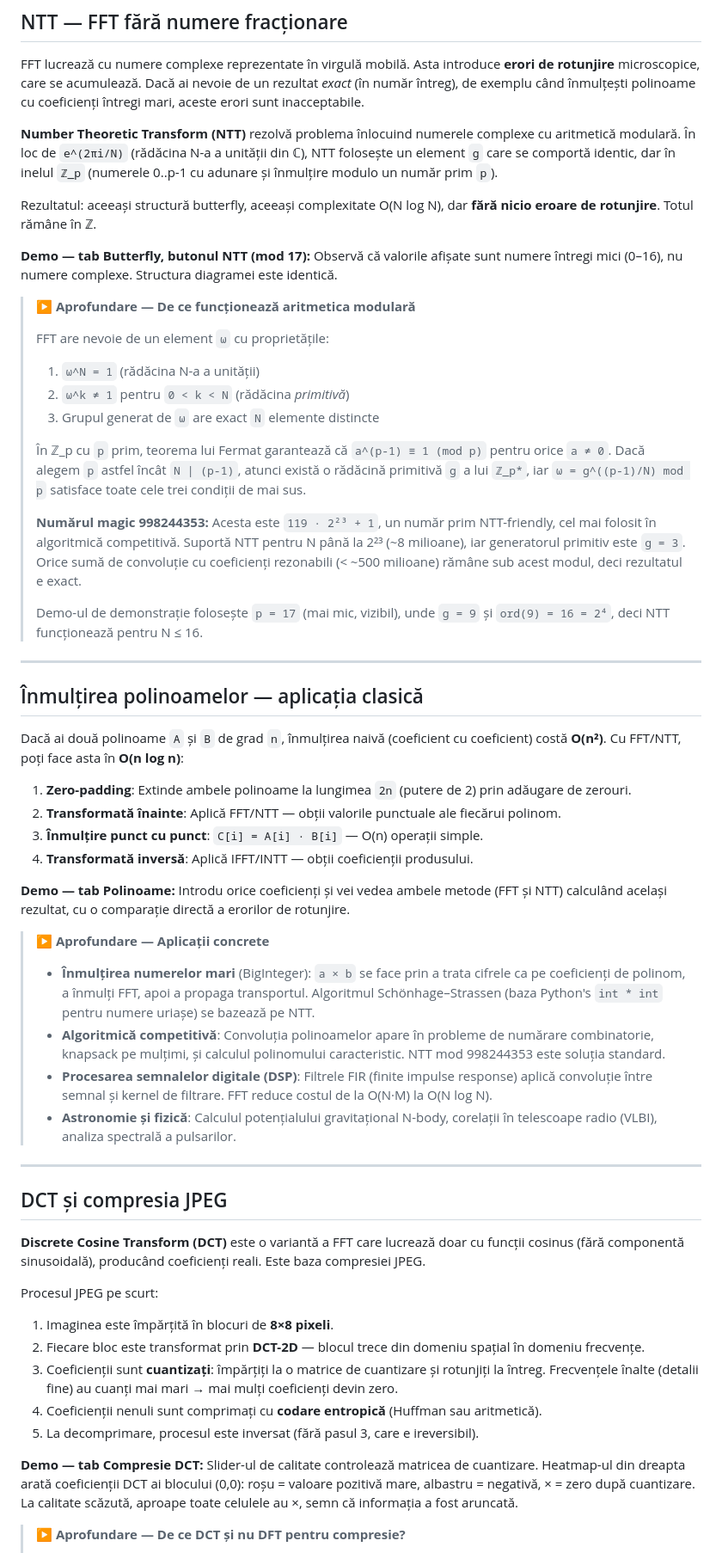
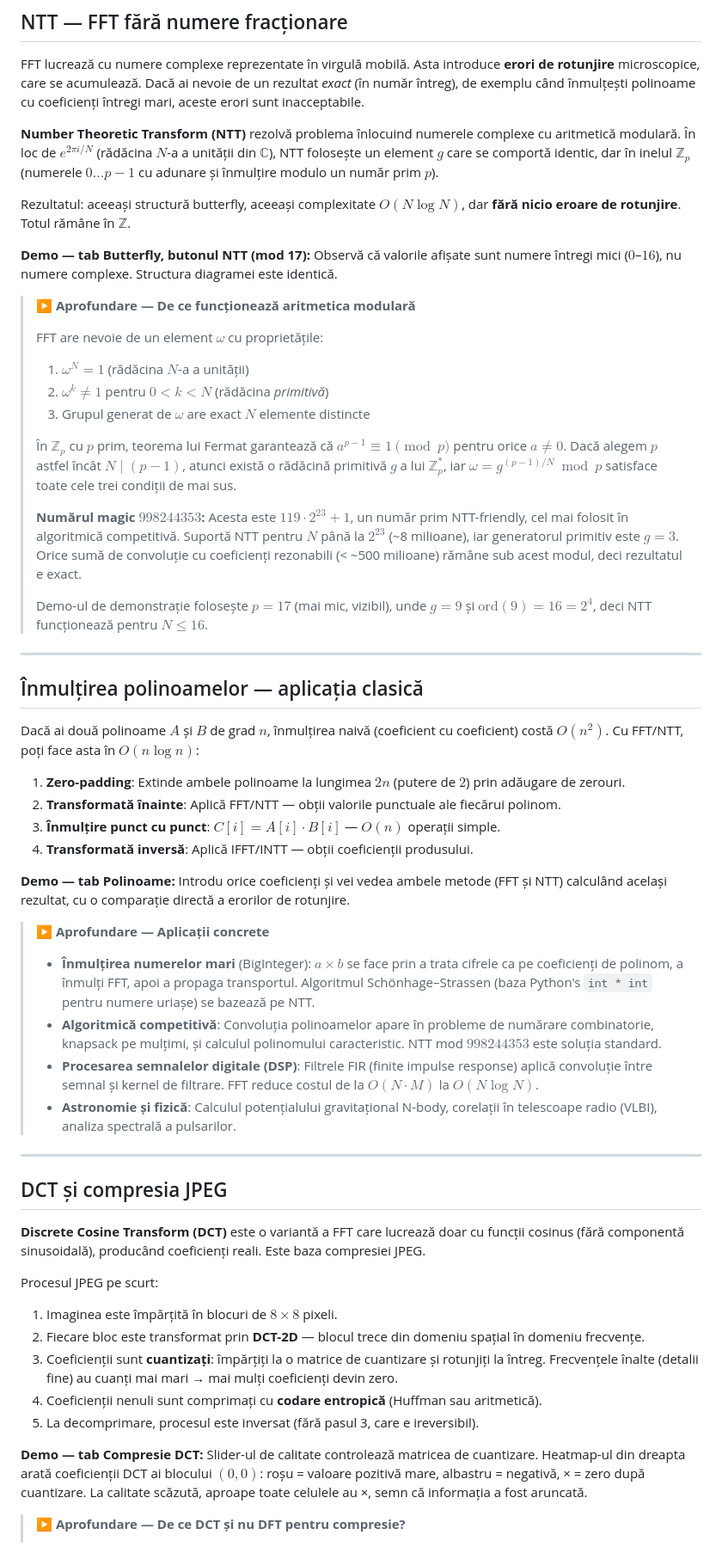
Before and after one commit to CodeBeyondMath/Code-Beyond-Math, a Markdown page: md/tema3.md, the part around one of its changes. Shown at 86% size. Rendered like a GitHub page.

```diff
--- a/md/tema3.md
+++ b/md/tema3.md
@@ -80,43 +66,43 @@ Tab-ul *Butterfly* din demo-ul interactiv de mai jos îți arată exact asta: la
 
 FFT lucrează cu numere complexe reprezentate în virgulă mobilă. Asta introduce **erori de rotunjire** microscopice, care se acumulează. Dacă ai nevoie de un rezultat *exact* (în număr întreg), de exemplu când înmulțești polinoame cu coeficienți întregi mari, aceste erori sunt inacceptabile.
 
-**Number Theoretic Transform (NTT)** rezolvă problema înlocuind numerele complexe cu aritmetică modulară. În loc de `e^(2πi/N)` (rădăcina N-a a unității din ℂ), NTT folosește un element `g` care se comportă identic, dar în inelul `ℤ_p` (numerele 0..p-1 cu adunare și înmulțire modulo un număr prim `p`).
+**Number Theoretic Transform (NTT)** rezolvă problema înlocuind numerele complexe cu aritmetică modulară. În loc de $e^{2\pi i/N}$ (rădăcina $N$-a a unității din $\mathbb{C}$), NTT folosește un element $g$ care se comportă identic, dar în inelul $\mathbb{Z}_p$ (numerele $0 \ldots p-1$ cu adunare și înmulțire modulo un număr prim $p$).
 
-Rezultatul: aceeași structură butterfly, aceeași complexitate O(N log N), dar **fără nicio eroare de rotunjire**. Totul rămâne în ℤ.
+Rezultatul: aceeași structură butterfly, aceeași complexitate $O(N \log N)$, dar **fără nicio eroare de rotunjire**. Totul rămâne în $\mathbb{Z}$.
 
-**Demo — tab Butterfly, butonul NTT (mod 17):** Observă că valorile afișate sunt numere întregi mici (0–16), nu numere complexe. Structura diagramei este identică.
+**Demo — tab Butterfly, butonul NTT (mod 17):** Observă că valorile afișate sunt numere întregi mici ($0$–$16$), nu numere complexe. Structura diagramei este identică.
 
 > **▶ Aprofundare — De ce funcționează aritmetica modulară**
 >
-> FFT are nevoie de un element `ω` cu proprietățile:
-> 1. `ω^N = 1` (rădăcina N-a a unității)
-> 2. `ω^k ≠ 1` pentru `0 < k < N` (rădăcina *primitivă*)
-> 3. Grupul generat de `ω` are exact `N` elemente distincte
+> FFT are nevoie de un element $\omega$ cu proprietățile:
+> 1. $\omega^N = 1$ (rădăcina $N$-a a unității)
+> 2. $\omega^k \neq 1$ pentru $0 < k < N$ (rădăcina *primitivă*)
+> 3. Grupul generat de $\omega$ are exact $N$ elemente distincte
 >
-> În ℤ_p cu `p` prim, teorema lui Fermat garantează că `a^(p-1) ≡ 1 (mod p)` pentru orice `a ≠ 0`. Dacă alegem `p` astfel încât `N | (p-1)`, atunci există o rădăcină primitivă `g` a lui `ℤ_p*`, iar `ω = g^((p-1)/N) mod p` satisface toate cele trei condiții de mai sus.
+> În $\mathbb{Z}_p$ cu $p$ prim, teorema lui Fermat garantează că $a^{p-1} \equiv 1 \pmod{p}$ pentru orice $a \neq 0$. Dacă alegem $p$ astfel încât $N \mid (p-1)$, atunci există o rădăcină primitivă $g$ a lui $\mathbb{Z}_p^*$, iar $\omega = g^{(p-1)/N} \bmod p$ satisface toate cele trei condiții de mai sus.
 >
-> **Numărul magic 998244353:** Acesta este `119 · 2²³ + 1`, un număr prim NTT-friendly, cel mai folosit în algoritmică competitivă. Suportă NTT pentru N până la 2²³ (~8 milioane), iar generatorul primitiv este `g = 3`. Orice sumă de convoluție cu coeficienți rezonabili (< ~500 milioane) rămâne sub acest modul, deci rezultatul e exact.
+> **Numărul magic $998244353$:** Acesta este $119 \cdot 2^{23} + 1$, un număr prim NTT-friendly, cel mai folosit în algoritmică competitivă. Suportă NTT pentru $N$ până la $2^{23}$ (~8 milioane), iar generatorul primitiv este $g = 3$. Orice sumă de convoluție cu coeficienți rezonabili (< ~500 milioane) rămâne sub acest modul, deci rezultatul e exact.
 >
-> Demo-ul de demonstrație folosește `p = 17` (mai mic, vizibil), unde `g = 9` și `ord(9) = 16 = 2⁴`, deci NTT funcționează pentru N ≤ 16.
+> Demo-ul de demonstrație folosește $p = 17$ (mai mic, vizibil), unde $g = 9$ și $\text{ord}(9) = 16 = 2^4$, deci NTT funcționează pentru $N \leq 16$.
 
 ---
 
 ## Înmulțirea polinoamelor — aplicația clasică
 
-Dacă ai două polinoame `A` și `B` de grad `n`, înmulțirea naivă (coeficient cu coeficient) costă **O(n²)**. Cu FFT/NTT, poți face asta în **O(n log n)**:
+Dacă ai două polinoame $A$ și $B$ de grad $n$, înmulțirea naivă (coeficient cu coeficient) costă $O(n^2)$. Cu FFT/NTT, poți face asta în $O(n \log n)$:
 
-1. **Zero-padding**: Extinde ambele polinoame la lungimea `2n` (putere de 2) prin adăugare de zerouri.
+1. **Zero-padding**: Extinde ambele polinoame la lungimea $2n$ (putere de $2$) prin adăugare de zerouri.
 2. **Transformată înainte**: Aplică FFT/NTT — obții valorile punctuale ale fiecărui polinom.
-3. **Înmulțire punct cu punct**: `C[i] = A[i] · B[i]` — O(n) operații simple.
+3. **Înmulțire punct cu punct**: $C[i] = A[i] \cdot B[i]$ — $O(n)$ operații simple.
 4. **Transformată inversă**: Aplică IFFT/INTT — obții coeficienții produsului.
 
 **Demo — tab Polinoame:** Introdu orice coeficienți și vei vedea ambele metode (FFT și NTT) calculând același rezultat, cu o comparație directă a erorilor de rotunjire.
 
 > **▶ Aprofundare — Aplicații concrete**
 >
-> - **Înmulțirea numerelor mari** (BigInteger): `a × b` se face prin a trata cifrele ca pe coeficienți de polinom, a înmulți FFT, apoi a propaga transportul. Algoritmul Schönhage–Strassen (baza Python's `int * int` pentru numere uriașe) se bazează pe NTT.
-> - **Algoritmică competitivă**: Convoluția polinoamelor apare în probleme de numărare combinatorie, knapsack pe mulțimi, și calculul polinomului caracteristic. NTT mod 998244353 este soluția standard.
-> - **Procesarea semnalelor digitale (DSP)**: Filtrele FIR (finite impulse response) aplică convoluție între semnal și kernel de filtrare. FFT reduce costul de la O(N·M) la O(N log N).
+> - **Înmulțirea numerelor mari** (BigInteger): $a \times b$ se face prin a trata cifrele ca pe coeficienți de polinom, a înmulți FFT, apoi a propaga transportul. Algoritmul Schönhage–Strassen (baza Python's `int * int` pentru numere uriașe) se bazează pe NTT.
+> - **Algoritmică competitivă**: Convoluția polinoamelor apare în probleme de numărare combinatorie, knapsack pe mulțimi, și calculul polinomului caracteristic. NTT mod $998244353$ este soluția standard.
+> - **Procesarea semnalelor digitale (DSP)**: Filtrele FIR (finite impulse response) aplică convoluție între semnal și kernel de filtrare. FFT reduce costul de la $O(N \cdot M)$ la $O(N \log N)$.
 > - **Astronomie și fizică**: Calculul potențialului gravitațional N-body, corelații în telescoape radio (VLBI), analiza spectrală a pulsarilor.
 
 ---
@@ -126,13 +112,13 @@ Dacă ai două polinoame `A` și `B` de grad `n`, înmulțirea naivă (coeficien
 **Discrete Cosine Transform (DCT)** este o variantă a FFT care lucrează doar cu funcții cosinus (fără componentă sinusoidală), producând coeficienți reali. Este baza compresiei JPEG.
 
 Procesul JPEG pe scurt:
-1. Imaginea este împărțită în blocuri de **8×8 pixeli**.
+1. Imaginea este împărțită în blocuri de $8 \times 8$ pixeli.
 2. Fiecare bloc este transformat prin **DCT-2D** — blocul trece din domeniu spațial în domeniu frecvențe.
 3. Coeficienții sunt **cuantizați**: împărțiți la o matrice de cuantizare și rotunjiți la întreg. Frecvențele înalte (detalii fine) au cuanți mai mari → mai mulți coeficienți devin zero.
 4. Coeficienții nenuli sunt comprimați cu **codare entropică** (Huffman sau aritmetică).
 5. La decomprimare, procesul este inversat (fără pasul 3, care e ireversibil).
 
-**Demo — tab Compresie DCT:** Slider-ul de calitate controlează matricea de cuantizare. Heatmap-ul din dreapta arată coeficienții DCT ai blocului (0,0): roșu = valoare pozitivă mare, albastru = negativă, ×  = zero după cuantizare. La calitate scăzută, aproape toate celulele au ×, semn că informația a fost aruncată.
+**Demo — tab Compresie DCT:** Slider-ul de calitate controlează matricea de cuantizare. Heatmap-ul din dreapta arată coeficienții DCT ai blocului $(0, 0)$: roșu = valoare pozitivă mare, albastru = negativă, × = zero după cuantizare. La calitate scăzută, aproape toate celulele au ×, semn că informația a fost aruncată.
 
 > **▶ Aprofundare — De ce DCT și nu DFT pentru compresie?**
 >
```
Also changed, not shown: other parts of md/tema3.md (+28 -42 lines).
